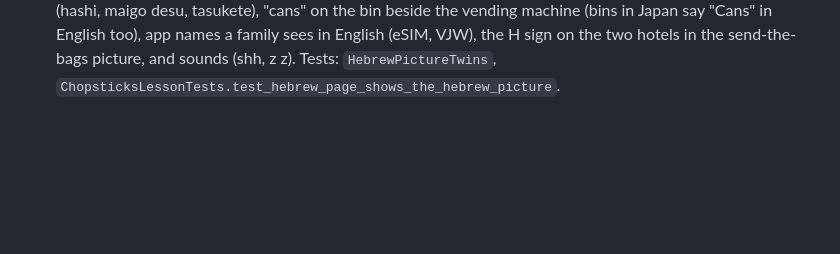
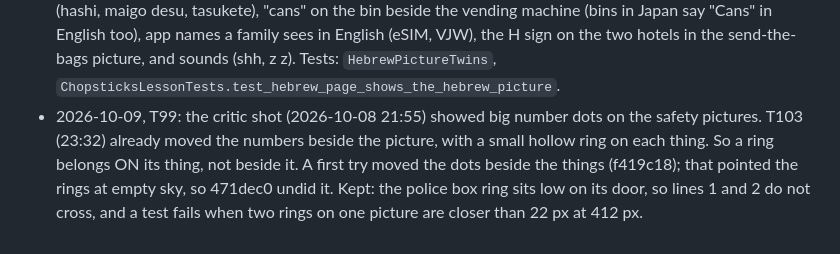
Before and after one commit to Sveder/trip-companion, a Markdown page: devpost/checklist.md, the part around the change. GitHub-like rendering; blank space fills up the shorter version.

Commit message:
Checklist: T99 revision line

```diff
--- a/devpost/checklist.md
+++ b/devpost/checklist.md
@@ -221,3 +221,4 @@ Builder: Michael's factory (`tools/factory/`), one slice per developer run, prog
 - 2026-10-09, T104 (TV lesson pages, before the device test): (1) The tap-the-dots number badges had `font: inherit`, so in TV mode (30px page font) a 47px digit sat in a 39px circle and showed only half. The badge now has its own size: 18px text on phones (the same as before), and a 42px circle with 24px text on the TV. The side gap between badges follows the badge height. (2) lesson.js turned the page on LEFT/RIGHT while tv.js moved the focus, so the focused dot went hidden and the ring fell to the page body or the header. On the TV, lesson.js now leaves the arrow keys to tv.js, and OK on Next turns the page. (3) tv.js keeps the arrows inside the lesson (dots, cards, Back, Next, the "We did it!" form). Only UP with nothing above may leave it, to reach the header. (4) The first focus waits until lesson.js hides the other pages, skips the hidden Back button and hidden inputs, and prefers a card, then a link. Before, the course page put the first focus on the CSRF input, so nothing was focused, and a form button such as "We are in Japan now!" must not wait under the first OK. Proof: `trip-companion-tools/t104_tv_lesson.cjs`, headless 1920x1080 ?tv=1 on live: 0 of 8 badges cut (en and he), every arrow press stays in the lesson, ENTER on Next goes from page 3 to page 4, 0 JS errors. No command went to the real TV.
 - 2026-10-09, T97: with a child in the family, a kids' activity sometimes sat between a lesson and its quick review (for example "All about sushi", then the Street View lesson, then "Japanese food: quick review"). `courses/builder.py kids_first()` now puts a kids' activity only at a module edge: the first one after the first module, then one every few modules. The deploy ran `load_content`, which reordered the 25 live courses in place (item ids and the 113 done marks stay). Live check: 0 quick reviews away from their lesson; course page for a family with a child, en and he: `media/trip-companion/t97/`. Test: `BuilderTests.test_with_a_child_each_quick_review_follows_its_lesson`.
 - 2026-10-09, T98: six lesson pictures had English explanation labels inside the Hebrew lesson. Each one now has a Hebrew twin `<name>_he.svg`, and the YAML page names it in `img_he`; `localize()` already swaps any `_he` key, so no view code changed. Twins: chopsticks/asia (יפן, סין, קוריאה), safety/namecard (שם, טלפון, מלון; the text moves to the right side, the Japanese lines stay), transport/adult (מלא), transport/taxi-big (תחנת טוקיו), pack/vjw-big (ביקורת גבולות, מכס), pack/phone-big (מפות, תרגום, ארנק, מונית). The twins are made by the private helper `trip-companion-tools/make_he_pictures.py`; run it again after a redraw of an English picture. English labels that stay, and why: real signs and cards that show English in Japan (KOBAN, 24h, Station, Exit, Entrance, Post office, Toilet, HOT, COLD, BUS, JR PASS, Suica, IC, Welcome, 7 Bank, ATM, English on the ticket machine, "Next: Shibuya" and "Women only" in the train), Japanese words in romaji (hashi, maigo desu, tasukete), "cans" on the bin beside the vending machine (bins in Japan say "Cans" in English too), app names a family sees in English (eSIM, VJW), the H sign on the two hotels in the send-the-bags picture, and sounds (shh, z z). Tests: `HebrewPictureTwins`, `ChopsticksLessonTests.test_hebrew_page_shows_the_hebrew_picture`.
+- 2026-10-09, T99: the critic shot (2026-10-08 21:55) showed big number dots on the safety pictures. T103 (23:32) already moved the numbers beside the picture, with a small hollow ring on each thing. So a ring belongs ON its thing, not beside it. A first try moved the dots beside the things (f419c18); that pointed the rings at empty sky, so 471dec0 undid it. Kept: the police box ring sits low on its door, so lines 1 and 2 do not cross, and a test fails when two rings on one picture are closer than 22 px at 412 px.
```
